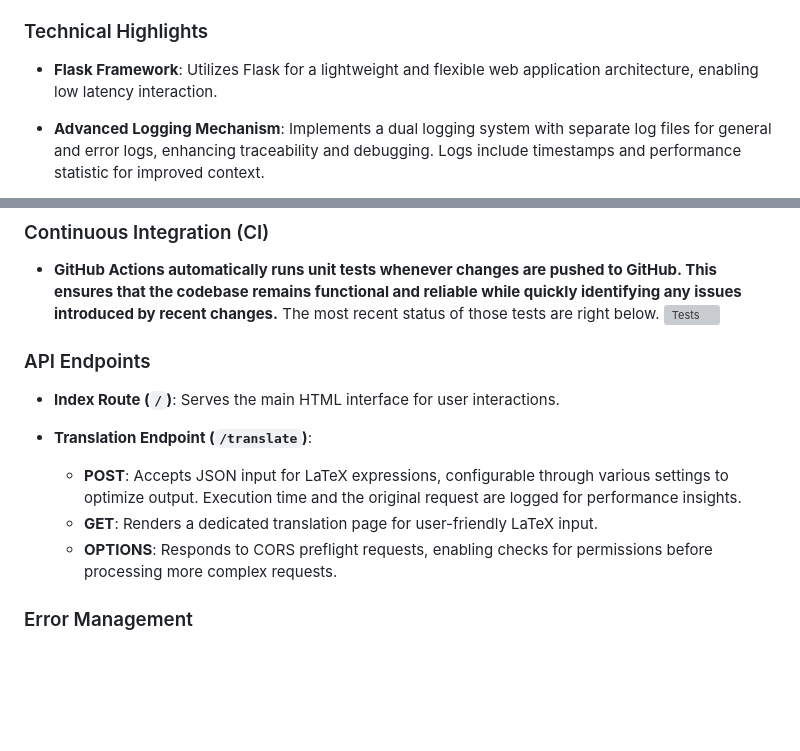
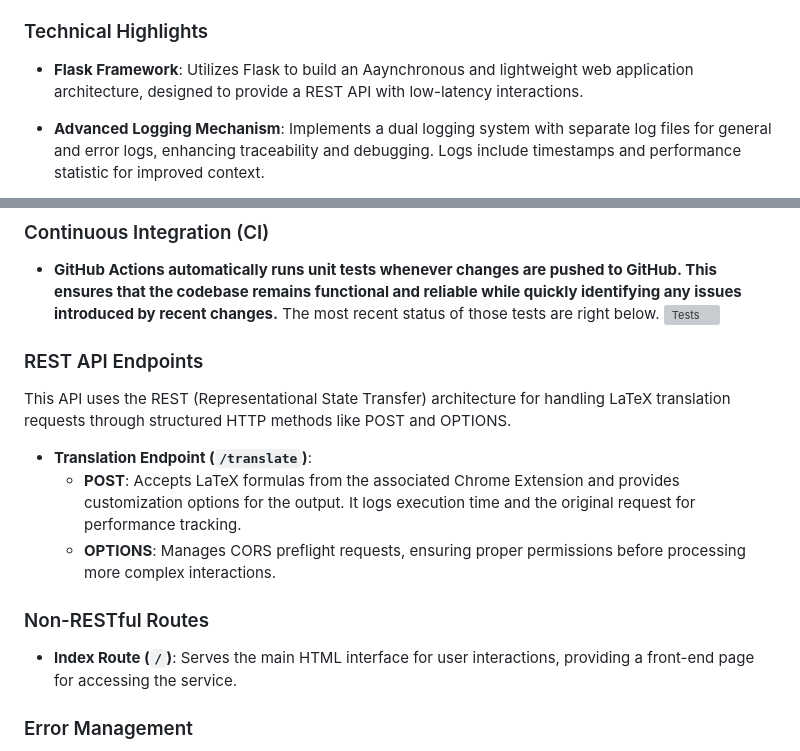
Before and after one commit to OtsoBear/LatexToCalc-Server, a Markdown page: README.md, 2 parts joined by grey strips. Rendered like a GitHub page; blank space fills up the shorter version; grey boxes are pictures that could not be loaded.

Commit message:
Updated wording about REST APIs

```diff
--- a/README.md
+++ b/README.md
@@ -21,7 +21,7 @@ This Flask-based web application serves as a powerful API for translating ${\LaT
 
 ### Technical Highlights
 
-- **Flask Framework**: Utilizes Flask for a lightweight and flexible web application architecture, enabling low latency interaction.
+- **Flask Framework**: Utilizes Flask to build an Aaynchronous and lightweight web application architecture, designed to provide a REST API with low-latency interactions.
 
 - **Advanced Logging Mechanism**: Implements a dual logging system with separate log files for general and error logs, enhancing traceability and debugging. Logs include timestamps and performance statistic for improved context.
 
@@ -34,14 +34,18 @@ This Flask-based web application serves as a powerful API for translating ${\LaT
 ### Continuous Integration (CI)
 - **GitHub Actions automatically runs unit tests whenever changes are pushed to GitHub. This ensures that the codebase remains functional and reliable while quickly identifying any issues introduced by recent changes.** The most recent status of those tests are right below.
 [![Tests](https://github.com/OtsoBear/LatexToCalc-Server/actions/workflows/Tests.yml/badge.svg?branch=main&event=push)](https://github.com/OtsoBear/LatexToCalc-Server/actions/workflows/Tests.yml)
-### API Endpoints
 
-- **Index Route (`/`)**: Serves the main HTML interface for user interactions.
+### REST API Endpoints
+
+This API uses the REST (Representational State Transfer) architecture for handling LaTeX translation requests through structured HTTP methods like POST and OPTIONS.
 
 - **Translation Endpoint (`/translate`)**:
-  - **POST**: Accepts JSON input for LaTeX expressions, configurable through various settings to optimize output. Execution time and the original request are logged for performance insights.
-  - **GET**: Renders a dedicated translation page for user-friendly LaTeX input.
-  - **OPTIONS**: Responds to CORS preflight requests, enabling checks for permissions before processing more complex requests.
+  - **POST**: Accepts LaTeX formulas from the associated Chrome Extension and provides customization options for the output. It logs execution time and the original request for performance tracking.
+  - **OPTIONS**: Manages CORS preflight requests, ensuring proper permissions before processing more complex interactions.
+
+### Non-RESTful Routes
+
+- **Index Route (`/`)**: Serves the main HTML interface for user interactions, providing a front-end page for accessing the service.
 
 ### Error Management
 
```
Also changed, not shown: other parts of README.md (+0 -1 lines).
